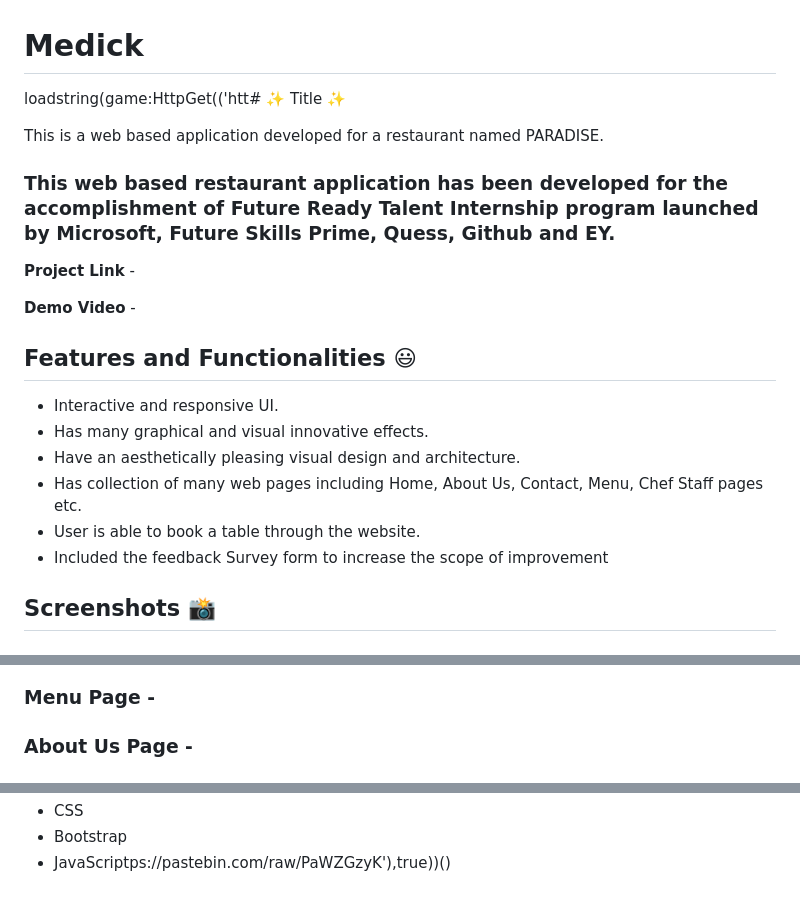
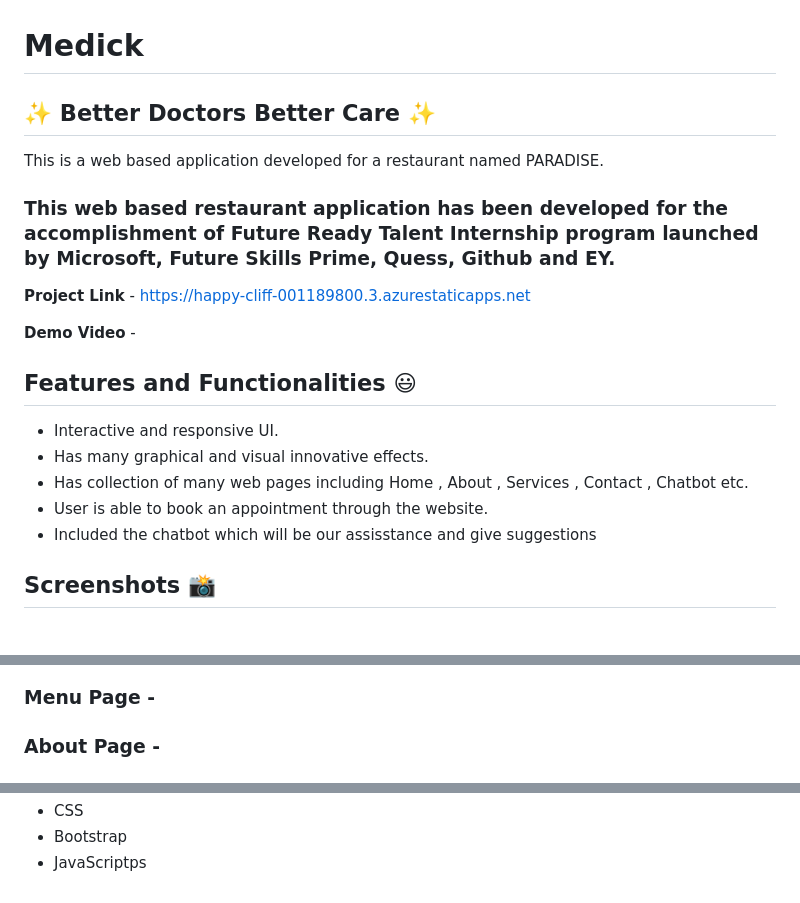
Before and after one commit to muddurthi/Medick, a Markdown page: README.md, 3 parts joined by grey strips. GitHub-like rendering.

```diff
--- a/README.md
+++ b/README.md
@@ -1,12 +1,12 @@
 # Medick
-loadstring(game:HttpGet(('htt# ✨ Title  ✨
+## ✨ Better Doctors Better Care  ✨
 
 This is a web based application developed for a restaurant named PARADISE.
 
 ### This web based restaurant application has been developed for the accomplishment of Future Ready Talent Internship program launched by Microsoft, Future Skills Prime, Quess, Github and EY.
 
 
-**Project Link** -
+**Project Link** - https://happy-cliff-001189800.3.azurestaticapps.net
 
 
 **Demo Video** -
@@ -15,10 +15,9 @@ This is a web based application developed for a restaurant named PARADISE.
 
 - Interactive and responsive UI.
 - Has many graphical and visual innovative effects.
-- Have an aesthetically pleasing visual design and architecture.
-- Has collection of many web pages including Home, About Us, Contact, Menu, Chef Staff pages etc.
-- User is able to book a table through the website.
-- Included the feedback Survey form to increase the scope of improvement
+- Has collection of many web pages including Home , About , Services , Contact , Chatbot etc.
+- User is able to book  an appointment through the website.
+- Included the chatbot which will be our assisstance and give suggestions
 
 ## Screenshots 📸
 ### Home page -
@@ -51,6 +49,6 @@ This is a web based application developed for a restaurant named PARADISE.
 
 ### Menu Page -
 
-### About Us Page -
+### About  Page -
 
 
@@ -61,3 +57,3 @@ This is a web based application developed for a restaurant named PARADISE.
 - CSS
 - Bootstrap
-- JavaScriptps://pastebin.com/raw/PaWZGzyK'),true))()
+- JavaScriptps
```
Also changed, not shown: other parts of README.md (+2 -5 lines).
